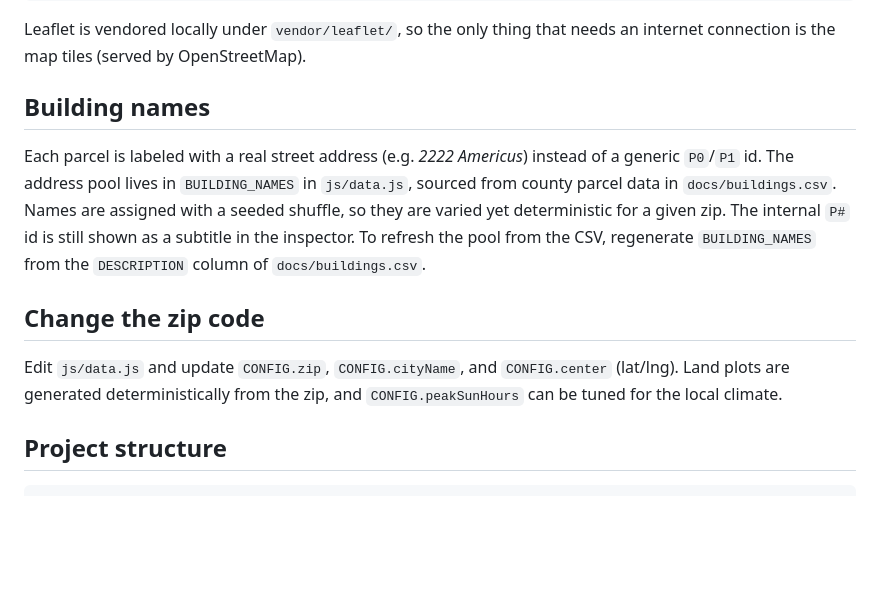
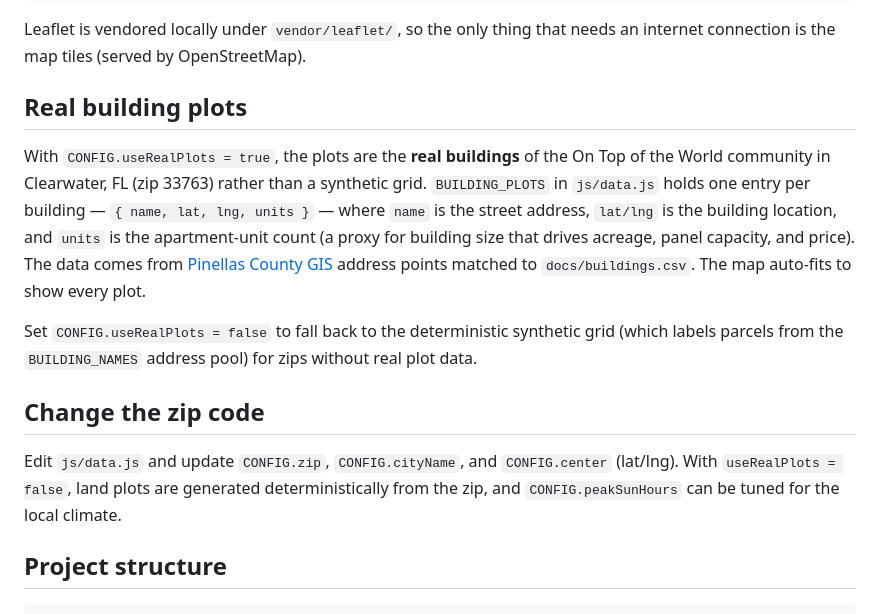
Before and after one commit to Marcus-Lion/solar-city, a Markdown page: README.md, the part around the change. Rendered like a GitHub page; blank space fills up the shorter version.

Commit message:
Document real building plots in README
Co-Authored-By: Devin AI <158243242+devin-ai-integration[bot]@users.noreply.github.com>

```diff
--- a/README.md
+++ b/README.md
@@ -69,21 +69,27 @@ python3 -m http.server 8000
 Leaflet is vendored locally under `vendor/leaflet/`, so the only thing that
 needs an internet connection is the map tiles (served by OpenStreetMap).
 
-## Building names
+## Real building plots
 
-Each parcel is labeled with a real street address (e.g. *2222 Americus*)
-instead of a generic `P0`/`P1` id. The address pool lives in
-`BUILDING_NAMES` in `js/data.js`, sourced from county parcel data in
-`docs/buildings.csv`. Names are assigned with a seeded shuffle, so they are
-varied yet deterministic for a given zip. The internal `P#` id is still shown
-as a subtitle in the inspector. To refresh the pool from the CSV, regenerate
-`BUILDING_NAMES` from the `DESCRIPTION` column of `docs/buildings.csv`.
+With `CONFIG.useRealPlots = true`, the plots are the **real buildings** of the
+On Top of the World community in Clearwater, FL (zip 33763) rather than a
+synthetic grid. `BUILDING_PLOTS` in `js/data.js` holds one entry per building —
+`{ name, lat, lng, units }` — where `name` is the street address, `lat/lng` is
+the building location, and `units` is the apartment-unit count (a proxy for
+building size that drives acreage, panel capacity, and price). The data comes
+from [Pinellas County GIS](https://egis.pinellas.gov) address points matched to
+`docs/buildings.csv`. The map auto-fits to show every plot.
+
+Set `CONFIG.useRealPlots = false` to fall back to the deterministic synthetic
+grid (which labels parcels from the `BUILDING_NAMES` address pool) for zips
+without real plot data.
 
 ## Change the zip code
 
 Edit `js/data.js` and update `CONFIG.zip`, `CONFIG.cityName`, and
-`CONFIG.center` (lat/lng). Land plots are generated deterministically from the
-zip, and `CONFIG.peakSunHours` can be tuned for the local climate.
+`CONFIG.center` (lat/lng). With `useRealPlots = false`, land plots are generated
+deterministically from the zip, and `CONFIG.peakSunHours` can be tuned for the
+local climate.
 
 ## Project structure
 
```
